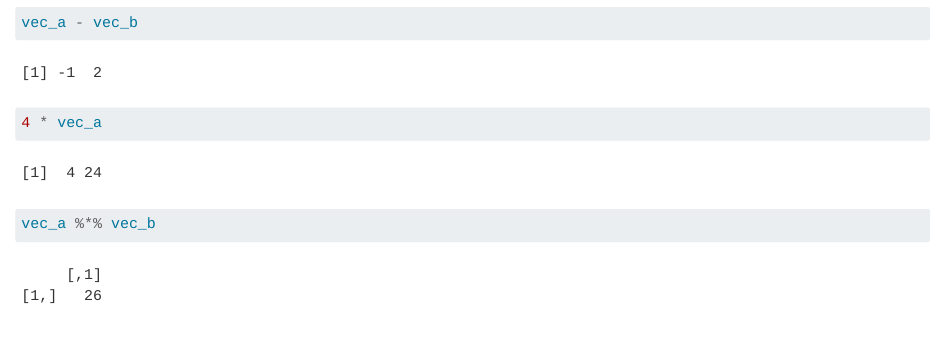
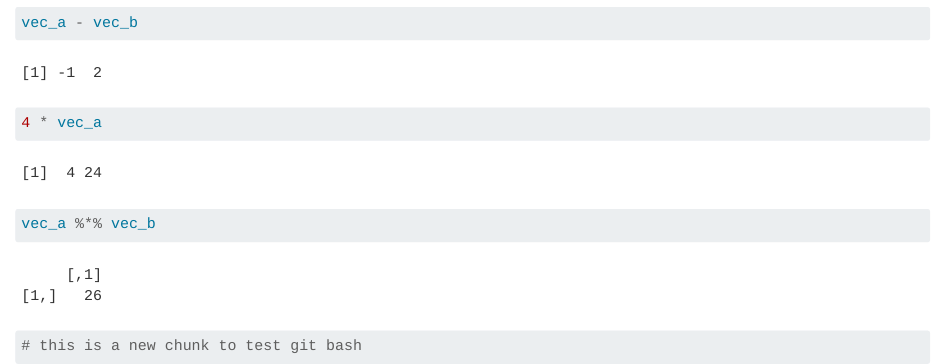
Before and after one commit to a-ramji/eds212-day3-activities, a Quarto document (eds212-day3-activities.qmd): the page in a window 1100 px wide, from 600 px down. Rendered offline with R 4.5, knitr and Pandoc in place of Quarto, with nearby package versions.

Commit message:
2nd commit

````diff
--- a/eds212-day3-activities.qmd
+++ b/eds212-day3-activities.qmd
@@ -22,3 +22,7 @@ vec_a %*% vec_b
 
 
 ```
+
+```{r}
+# this is a new chunk to test git bash
+```
````
